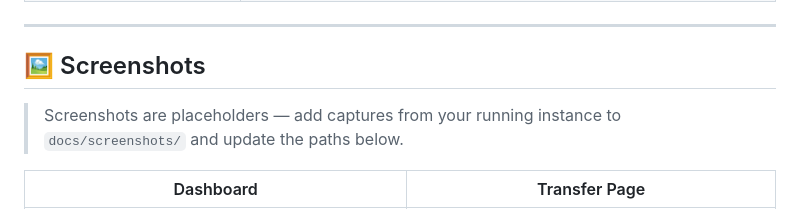
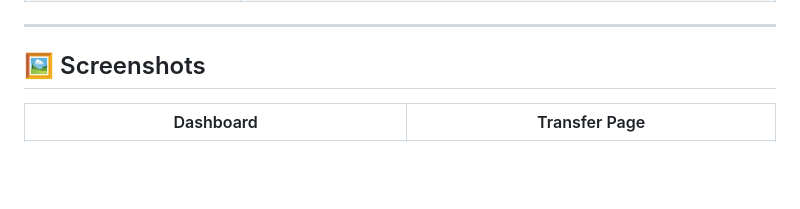
Before and after one commit to RaunitChatterjee/TrustAuth, a Markdown page: README.md, the part around the change. Rendered like a GitHub page; blank space fills up the shorter version.

Commit message:
docs: add project README and architecture diagram

```diff
--- a/README.md
+++ b/README.md
@@ -74,7 +74,7 @@ TrustAuth removes the assumption that a session remains trustworthy simply becau
 
 ## 🖼️ Screenshots
 
-> Screenshots are placeholders — add captures from your running instance to `docs/screenshots/` and update the paths below.
+
 
 | Dashboard | Transfer Page |
 |---|---|
```
